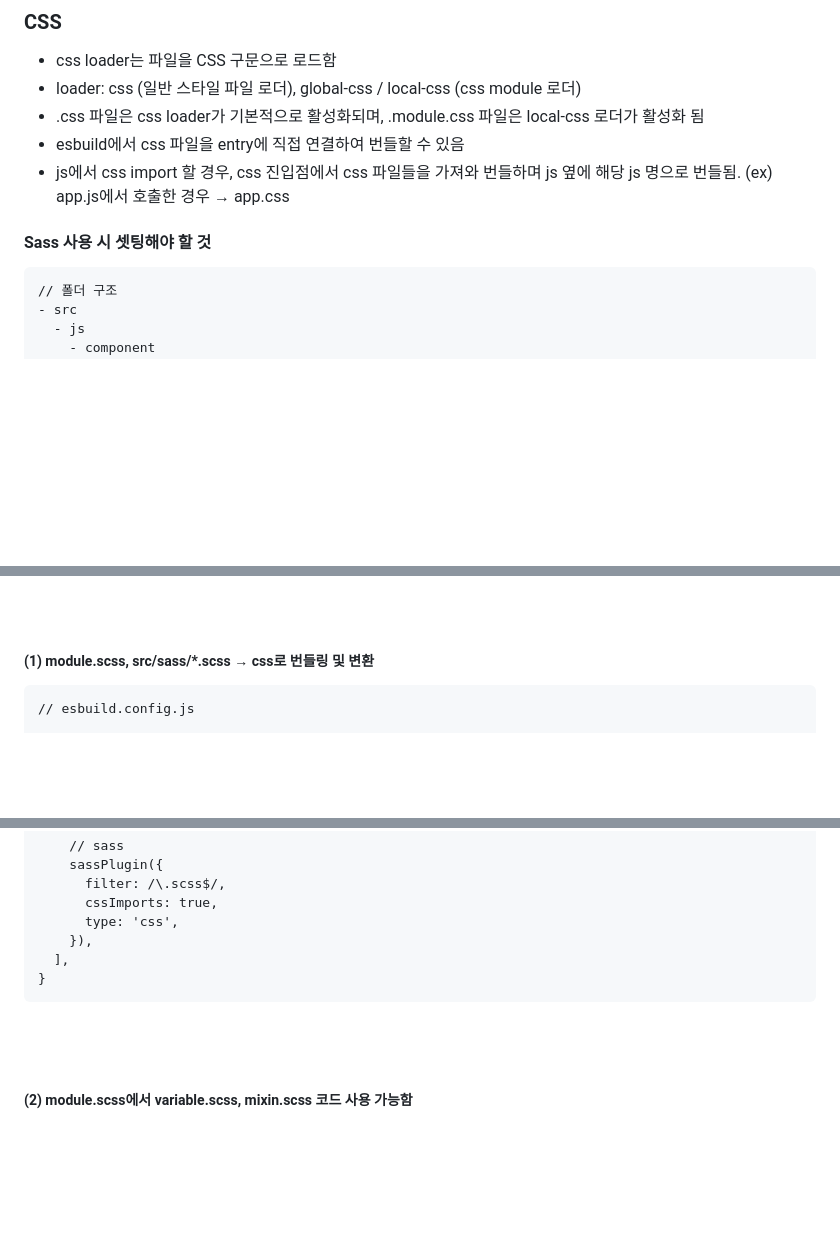
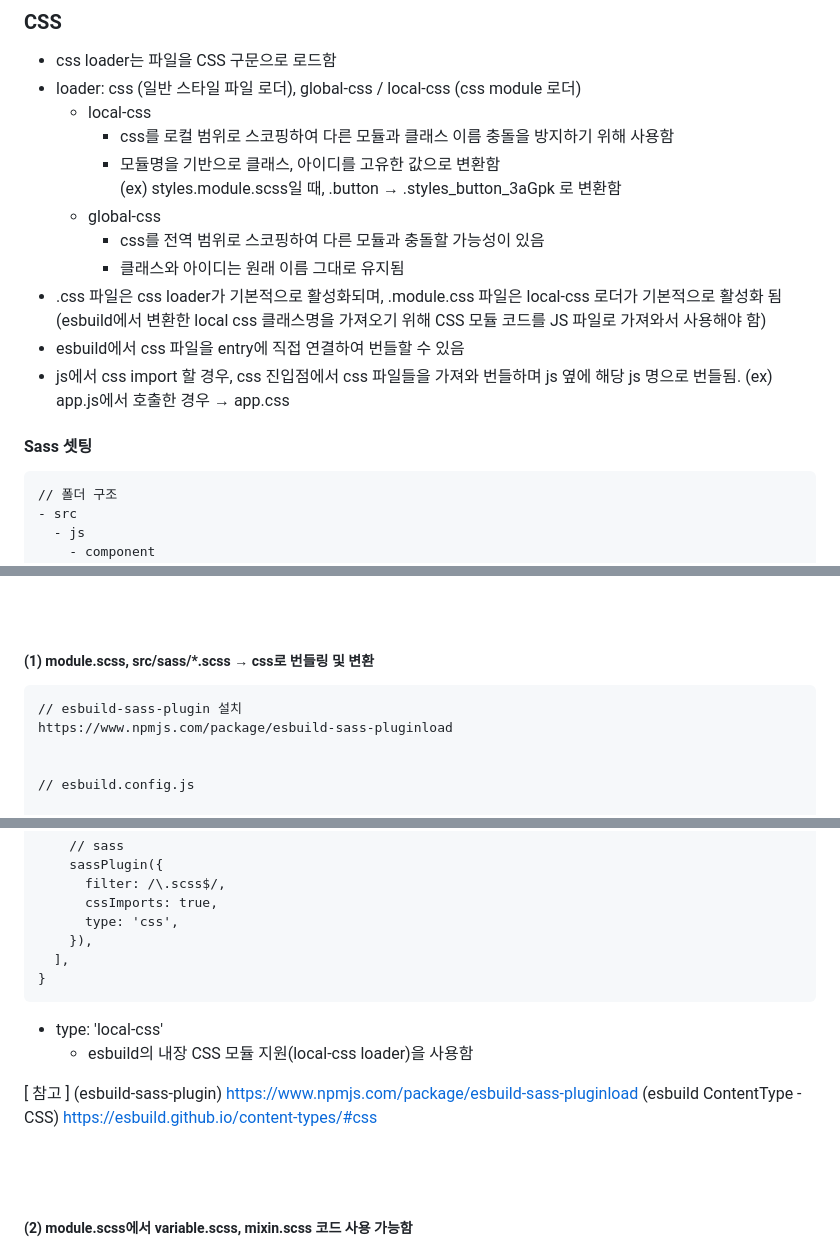
Before and after one commit to smileJMJ/monorepo-setting, a Markdown page: bundler/esbuild/README-esbuild.md, 3 parts joined by grey strips. Rendered like a GitHub page; blank space fills up the shorter version.

````diff
--- a/bundler/esbuild/README-esbuild.md
+++ b/bundler/esbuild/README-esbuild.md
@@ -88,11 +88,18 @@ const { watch, serve, rebuild } = await esbuild.context({
 
 - css loader는 파일을 CSS 구문으로 로드함
 - loader: css (일반 스타일 파일 로더), global-css / local-css (css module 로더)
-- .css 파일은 css loader가 기본적으로 활성화되며, .module.css 파일은 local-css 로더가 활성화 됨
+  - local-css
+    - css를 로컬 범위로 스코핑하여 다른 모듈과 클래스 이름 충돌을 방지하기 위해 사용함
+    - 모듈명을 기반으로 클래스, 아이디를 고유한 값으로 변환함
+      (ex) styles.module.scss일 때, .button → .styles_button_3aGpk 로 변환함
+  - global-css
+    - css를 전역 범위로 스코핑하여 다른 모듈과 충돌할 가능성이 있음
+    - 클래스와 아이디는 원래 이름 그대로 유지됨
+- .css 파일은 css loader가 기본적으로 활성화되며, .module.css 파일은 local-css 로더가 기본적으로 활성화 됨 (esbuild에서 변환한 local css 클래스명을 가져오기 위해 CSS 모듈 코드를 JS 파일로 가져와서 사용해야 함)
 - esbuild에서 css 파일을 entry에 직접 연결하여 번들할 수 있음
 - js에서 css import 할 경우, css 진입점에서 css 파일들을 가져와 번들하며 js 옆에 해당 js 명으로 번들됨. (ex) app.js에서 호출한 경우 → app.css
 
-#### Sass 사용 시 셋팅해야 할 것
+#### Sass 셋팅
 
 ```
 // 폴더 구조
@@ -123,6 +130,10 @@ const { watch, serve, rebuild } = await esbuild.context({
 ##### (1) module.scss, src/sass/\*.scss → css로 번들링 및 변환
 
 ```
+// esbuild-sass-plugin 설치
+https://www.npmjs.com/package/esbuild-sass-pluginload
+
+
 // esbuild.config.js
 
 {
@@ -143,6 +154,13 @@ const { watch, serve, rebuild } = await esbuild.context({
   ],
 }
 ```
+
+- type: 'local-css'
+  - esbuild의 내장 CSS 모듈 지원(local-css loader)을 사용함
+
+[ 참고 ]
+(esbuild-sass-plugin) https://www.npmjs.com/package/esbuild-sass-pluginload
+(esbuild ContentType - CSS) https://esbuild.github.io/content-types/#css
 
 <br/>
 <br/>
````
Also changed, not shown: other parts of bundler/esbuild/README-esbuild.md (+52 -0 lines).
